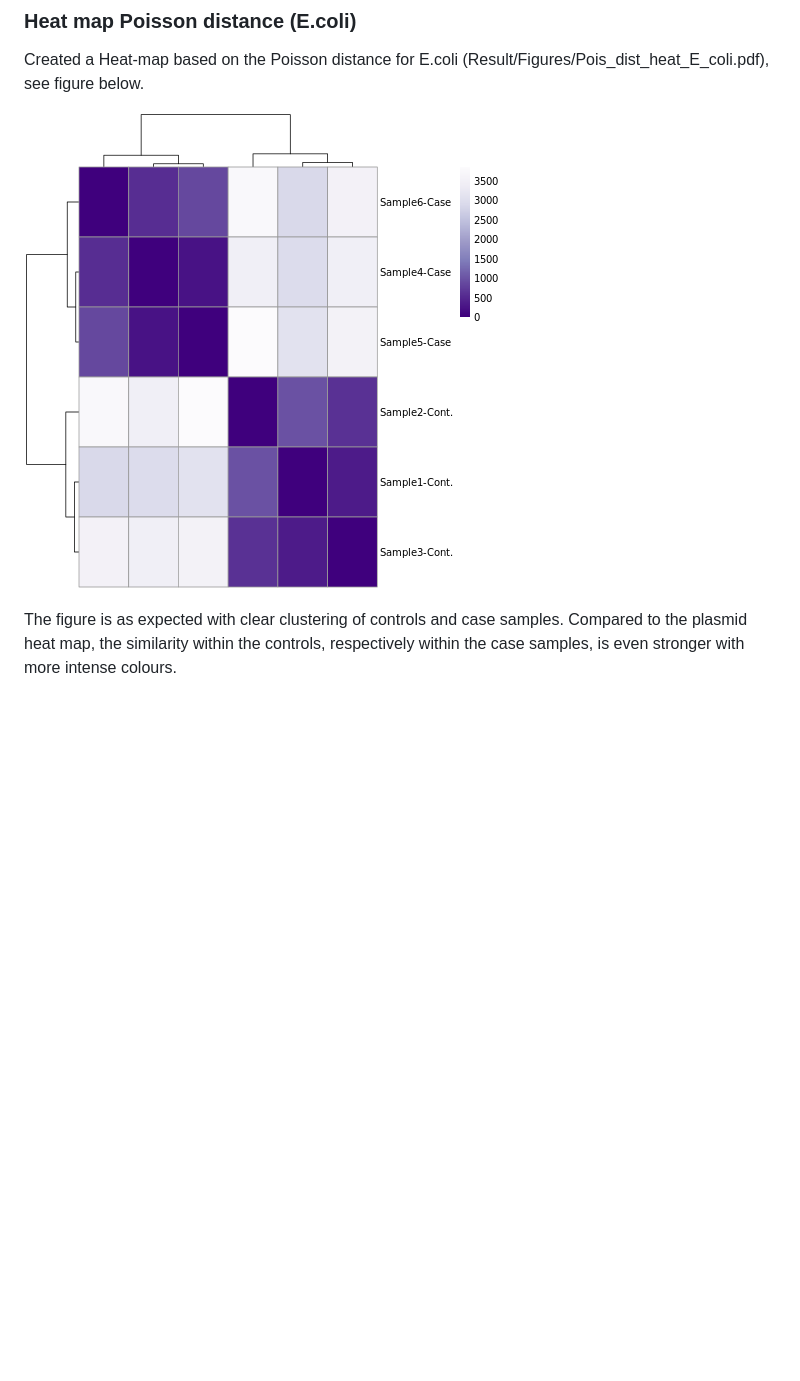
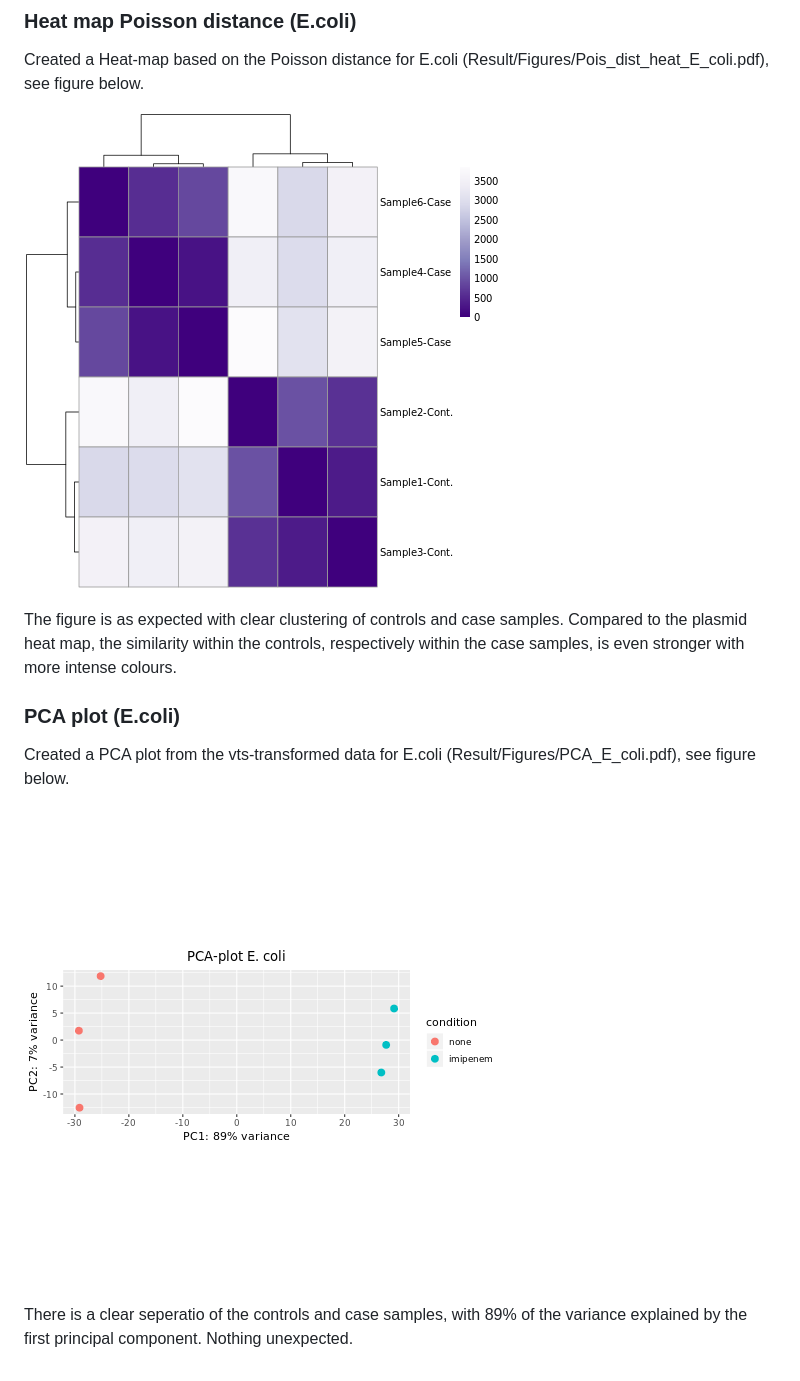
Before and after one commit to sebapersson/Project_BBT015, a Markdown page: Results/Notebook.md, the part around the change printed below. Rendered like a GitHub page; pictures changed too: Results/Figures/PCA_E_coli.png (added); blank space fills up the shorter version.

Commit message:
Add PCA for E.coli

```diff
--- a/Results/Notebook.md
+++ b/Results/Notebook.md
@@ -32,2 +32,10 @@ Created a Heat-map based on the Poisson distance for E.coli (Result/Figures/Pois
 
 The figure is as expected with clear clustering of controls and case samples. Compared to the plasmid heat map, the similarity within the controls, respectively within the case samples, is even stronger with more intense colours.
+
+### PCA plot (E.coli)
+
+Created a PCA plot from the vts-transformed data for E.coli (Result/Figures/PCA_E_coli.pdf), see figure below.
+
+![PCA_E_coli](./Figures/PCA_E_coli.png)
+
+There is a clear seperatio of the controls and case samples, with 89% of the variance explained by the first principal component. Nothing unexpected.
```
Also changed, not shown: other parts of Results/Notebook.md (+1 -1 lines), 2 other files.
